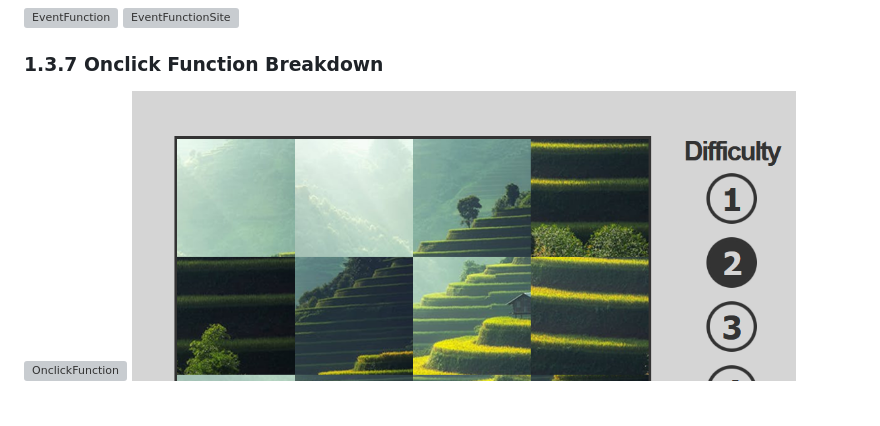
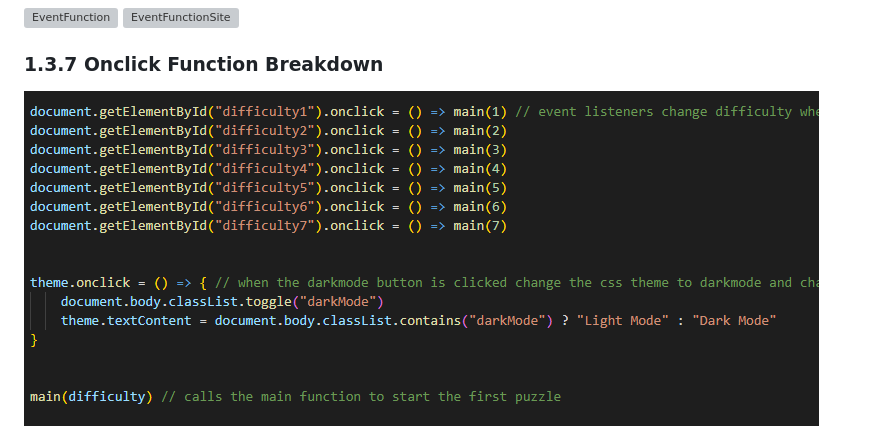
Before and after one commit to Gray593/SoftwareDevelopmentAssignment1-Jigsaw, a Markdown page: README.md, the part around the change. GitHub-like rendering; blank space fills up the shorter version; grey boxes are pictures that could not be loaded.

Commit message:
screenshots added

```diff
--- a/README.md
+++ b/README.md
@@ -42,7 +42,7 @@ Above is the Pseudocode that was created based off of the flowchart to map the h
 ![EventFunction](./ReportImages/EventFunction.png)
 ![EventFunctionSite](./ReportImages/EventFunctionSite.png)
 ### 1.3.7 Onclick Function Breakdown
-![OnclickFunction](./ReportImages/OnclickFunction.png)
+![OnclickFunction](./ReportImages/OnclickFunctions.png)
 ![OnclickFunctionSite](./ReportImages/OnclickFunctionSite.png)
 
 ### 1.4 Target User Profiles
```
Also changed, not shown: ReportImages/CreateFunction.png (added), ReportImages/ShuffleFunction.png (added), 1 other file.
